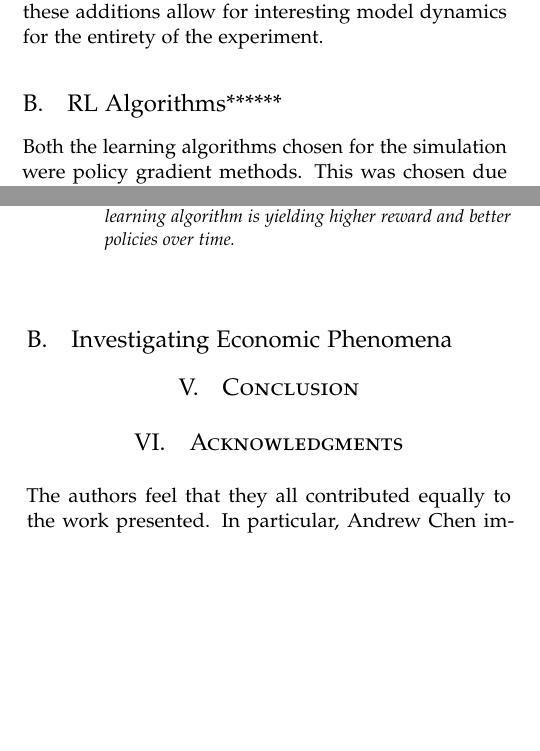
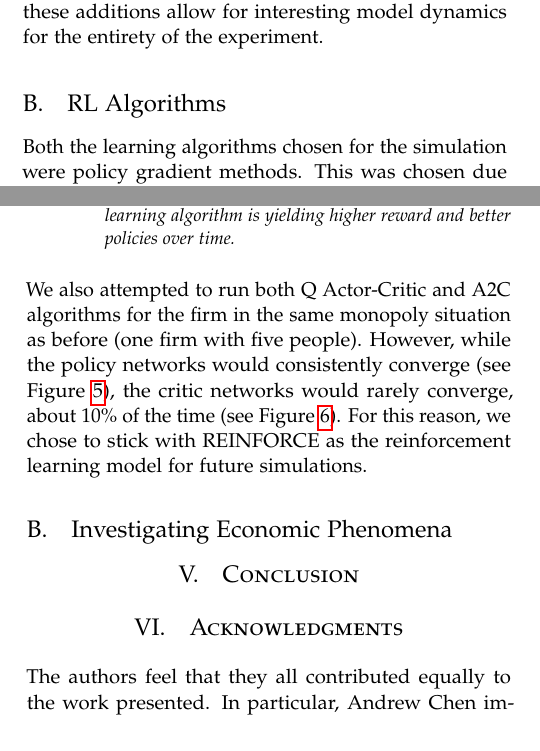
Before and after one commit to nphirning/circular-flow-rl, a LaTeX paper (paper/paper.tex): two parts of the columns of pages 3 and 5 of 6 before the commit and two parts of the columns of pages 3 and 5 of 7 after it, joined at a grey line, cut so that both start at the same text, the shorter picture padded with empty space. Compiled offline with pdfLaTeX.

Commit message:
Added information + captions about actor critic

```diff
--- a/paper/paper.tex
+++ b/paper/paper.tex
@@ -231,7 +231,7 @@ The state used to produce the action is the money and goods of all firms and the
 In addition to this setup, several additional features were added to enhance the simulations. All human agents' stored money is increased every iteration by an interest rate (generally $<1\%$). This has the benefit of preventing trivial policies in which humans provide all money to the firms, at which point the firms can no longer directly increase reward. Similarly, every iteration firms' stored money is decreased by fixed operational costs as well as costs that scale with the size of the firm (i.e., $m \mapsto r(m - f)$, where $f$ is a fixed cost and $r$ is a multiplicative decay just below $1$). Together, these additions allow for interesting model dynamics for the entirety of the experiment.
 
 
-\subsection{RL Algorithms******}
+\subsection{RL Algorithms}
 Both the learning algorithms chosen for the simulation were policy gradient methods. This was chosen due to previous literature, and because such methods have stronger convergence guarantees than value-based reinforcement learning methods (though potentially to non-global optima).
 
 \medskip
@@ -369,6 +369,7 @@ Figure \ref{plt:firmactions} illustrates the frequency at which the firm chooses
   \label{plt:firmactions}
 \end{figure}
 
+We also attempted to run both Q Actor-Critic and A2C algorithms for the firm in the same monopoly situation as before (one firm with five people). However, while the policy networks would consistently converge (see Figure \ref{plt:acpolicyloss}), the critic networks would rarely converge, about 10\% of the time (see Figure \ref{plt:acadvloss}). For this reason, we chose to stick with REINFORCE as the reinforcement learning model for future simulations.
 
 \begin{figure}[h]
 \begin{tikzpicture}[every mark/.append style={mark size=1pt}]
@@ -396,9 +397,11 @@ Figure \ref{plt:firmactions} illustrates the frequency at which the firm chooses
   \addlegendentry{Firm}
   \end{axis}
 \end{tikzpicture}
-\caption{Critic Network Loss in Actor Critic Method}
-\label{plt:a2cadvloss}
+\caption{Critic Network Loss in Q Actor Critic Method: with one actor-critic firm agent and five human agents, the firm's critic loss does not converge, even with changing the learning rate. This was also true when we used A2C, which is supposed to address variance issues with a baseline. Note that the scale on the y-axis is quite large.}
+\label{plt:acadvloss}
 \end{figure}
+
+
 
 
 \subsection{Investigating Economic Phenomena}
```
Also changed, not shown: paper/paper.pdf, paper/paper.tex (4 more changed lines), 4 other files.
